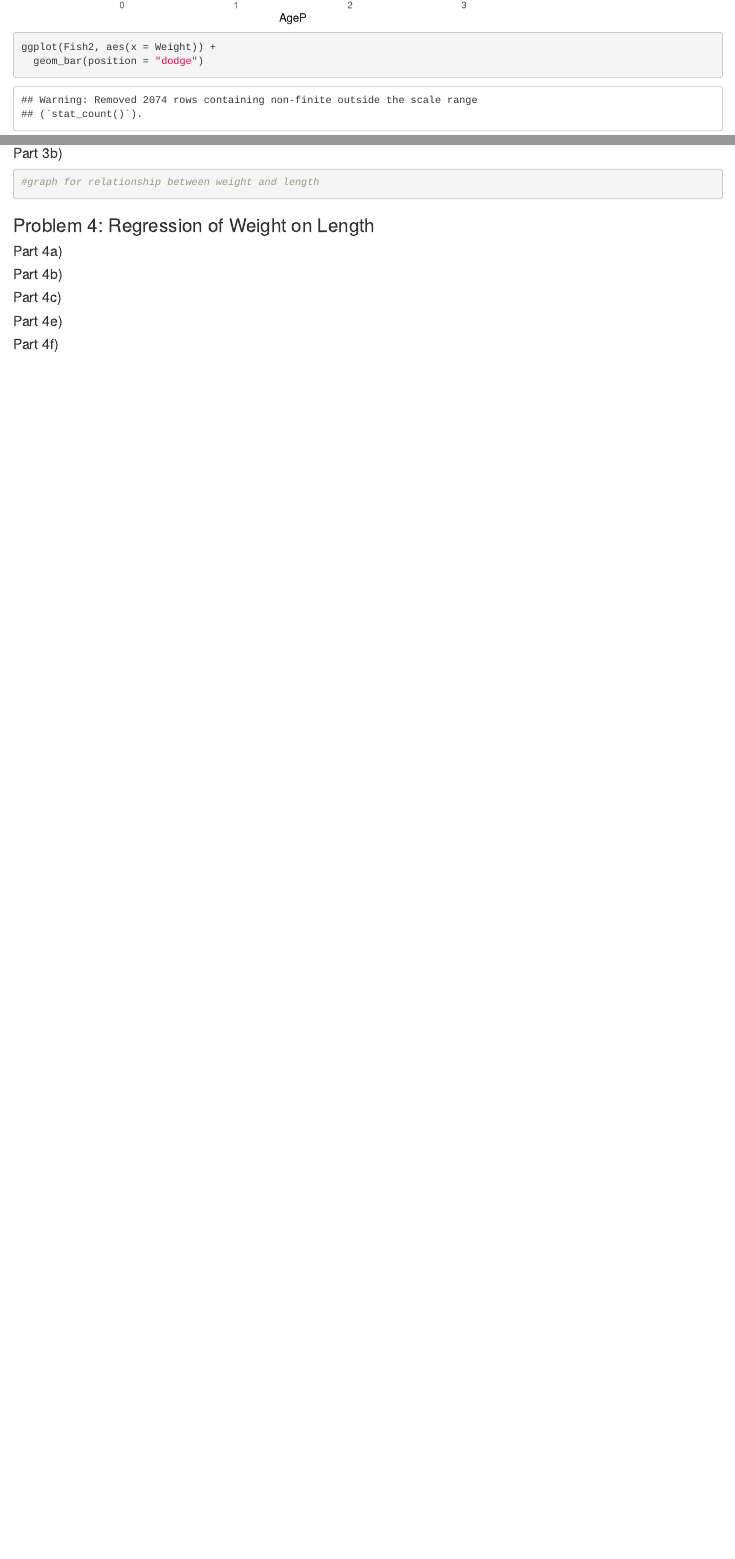
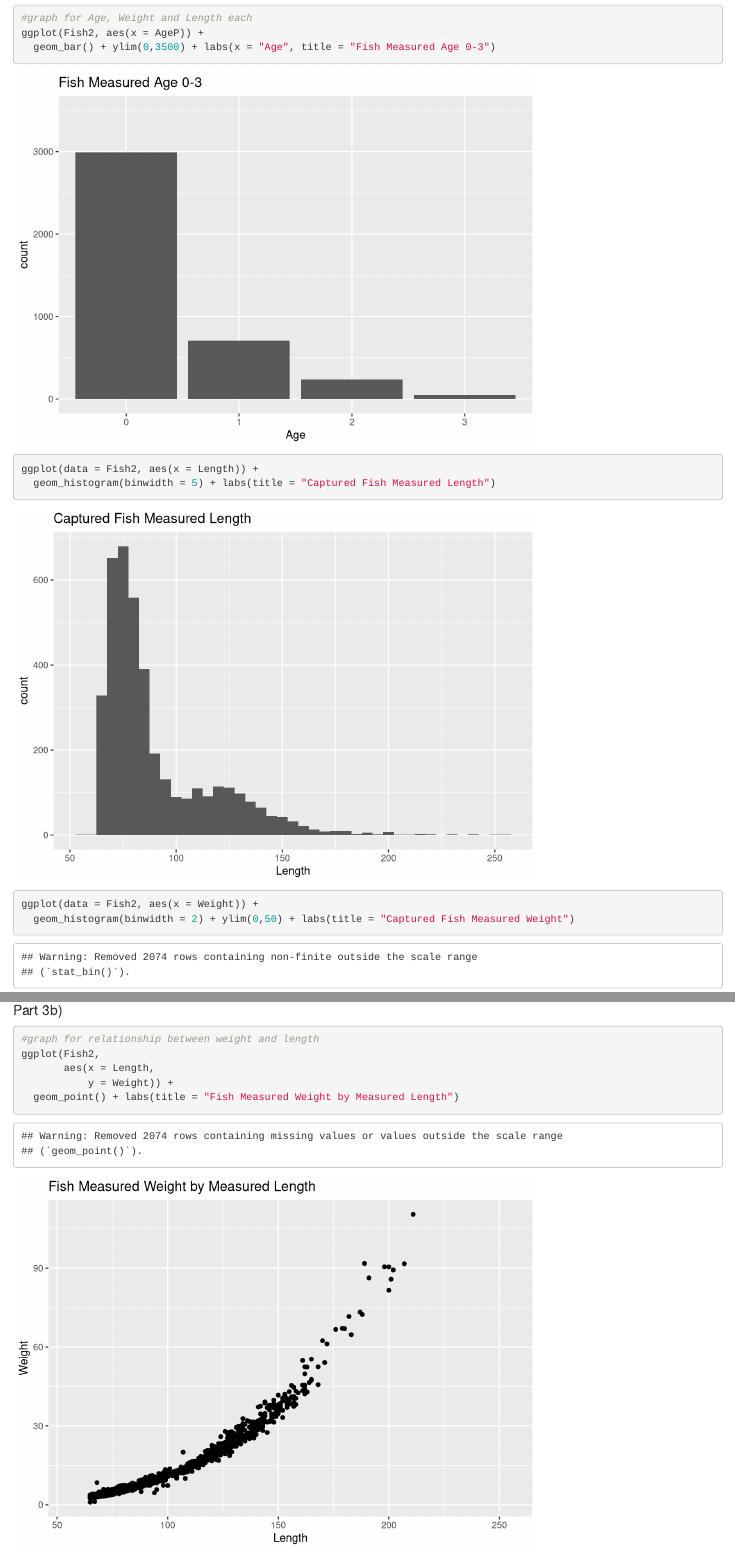
Before and after one commit to jadebu1/STAT311-Final-Project, an R Markdown document (Master File.rmd): the page in a window 1100 px wide, from 1500 px down before the commit and from 950 px down after it, and a second part further down, joined at a grey line. Rendered offline with R 4.5, knitr and Pandoc, with nearby package versions; drawn as R Markdown's standard HTML page in place of the format the file asks for.

Commit message:
adjust and finish bivariate and univariate EDAs

````diff
--- a/Master File.rmd
+++ b/Master File.rmd
@@ -44,2 +43,5 @@ ggplot(Fish2, aes(x = AgeP)) +
-ggplot(Fish2, aes(x = Weight)) +
-  geom_bar(position = "dodge")
+  geom_bar() + ylim(0,3500) + labs(x = "Age", title = "Fish Measured Age 0-3")
+ggplot(data = Fish2, aes(x = Length)) +
+  geom_histogram(binwidth = 5) + labs(title = "Captured Fish Measured Length")
+ggplot(data = Fish2, aes(x = Weight)) +
+  geom_histogram(binwidth = 2) + ylim(0,50) + labs(title = "Captured Fish Measured Weight")
@@ -50,7 +50,10 @@ ggplot(Fish2, aes(x = Length)) +
 #### Part 3b)
 ```{r Bivariate EDA}
 #graph for relationship between weight and length
-
+ggplot(Fish2,
+       aes(x = Length,
+           y = Weight)) +
+  geom_point() + labs(title = "Fish Measured Weight by Measured Length")
 ```
 
 ### Problem 4:  Regression of Weight on Length
````
Also changed, not shown: Master File.rmd (3 more changed lines).
